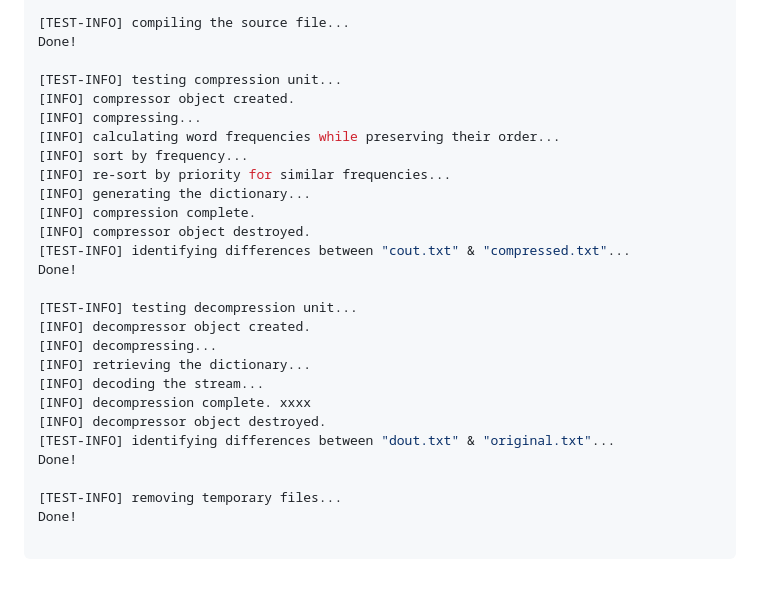
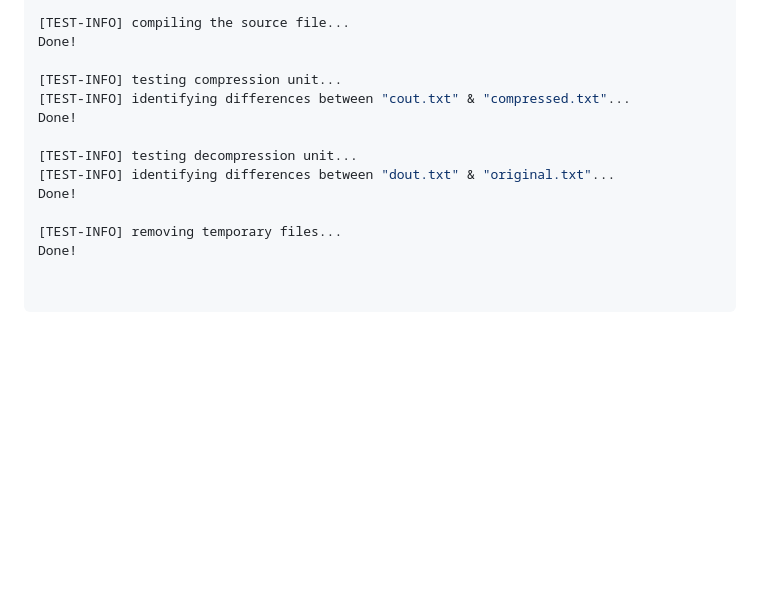
Before and after one commit to bimalka98/Embedded-Systems-Engineering, a Markdown page: Assignment 3 Code Compression/README.md, the part around the change. Rendered like a GitHub page; blank space fills up the shorter version.

````diff
--- a/Assignment 3 Code Compression/README.md
+++ b/Assignment 3 Code Compression/README.md
@@ -15,28 +15,15 @@ user@host:$ ./test.sh
 Done!
 
 [TEST-INFO] testing compression unit...
-[INFO] compressor object created.
-[INFO] compressing...
-[INFO] calculating word frequencies while preserving their order...
-[INFO] sort by frequency...
-[INFO] re-sort by priority for similar frequencies...
-[INFO] generating the dictionary...
-[INFO] compression complete.
-[INFO] compressor object destroyed.
 [TEST-INFO] identifying differences between "cout.txt" & "compressed.txt"...
 Done!
 
 [TEST-INFO] testing decompression unit...
-[INFO] decompressor object created.
-[INFO] decompressing...
-[INFO] retrieving the dictionary...
-[INFO] decoding the stream...
-[INFO] decompression complete. xxxx
-[INFO] decompressor object destroyed.
 [TEST-INFO] identifying differences between "dout.txt" & "original.txt"...
 Done!
 
 [TEST-INFO] removing temporary files...
 Done!
 
+
 ```
````
Also changed, not shown: figures/cdu.PNG (added), figures/decompression.PNG (deleted).
